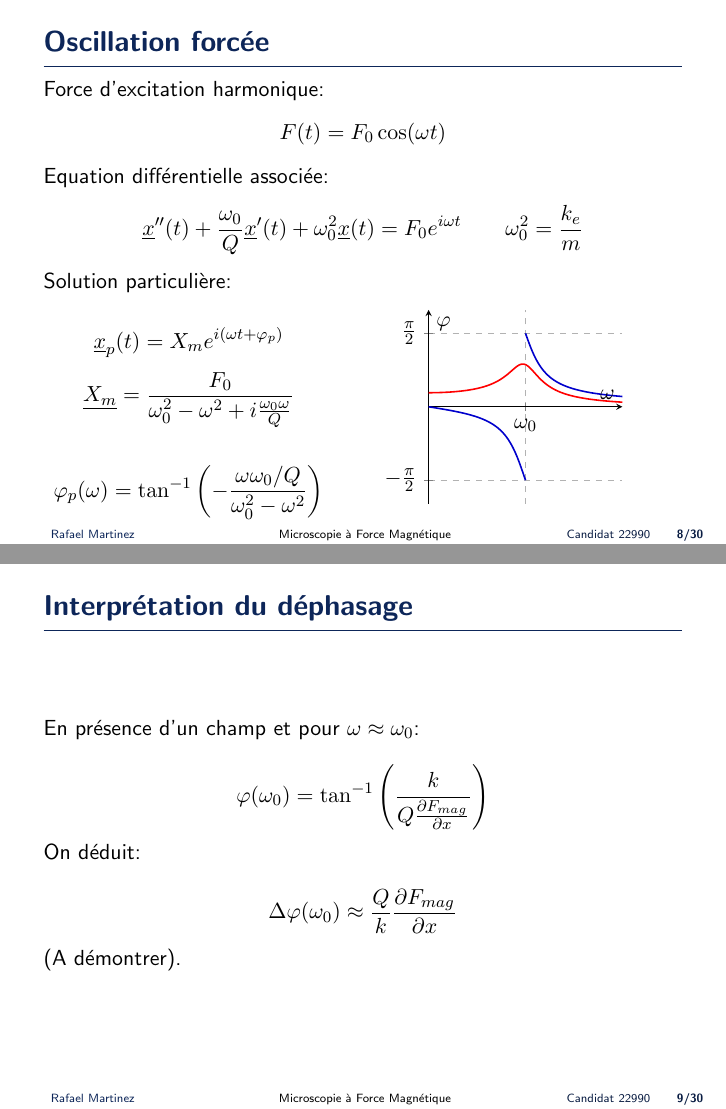
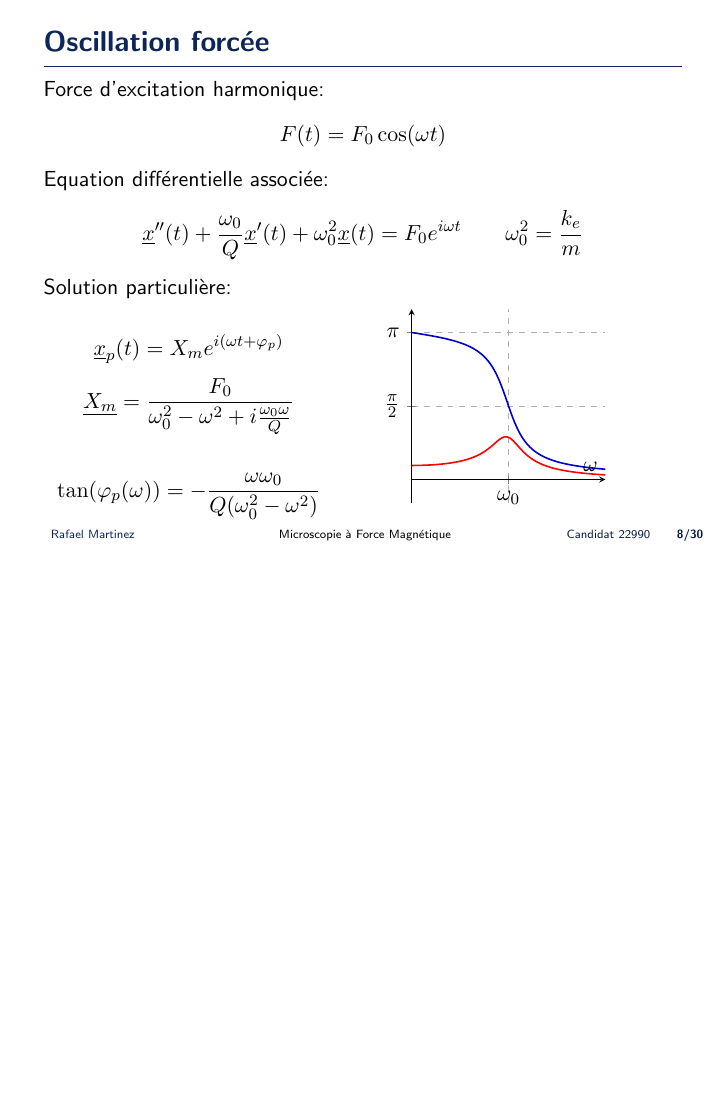
Before and after one commit to rafalou38/presentation-tipe, LaTeX slides (main.tex): pages 8 and 9 of 11 before the commit and page 8 of 10 after it, the two joined at a grey line, the shorter picture padded with empty space. Compiled offline with pdfLaTeX.

Commit message:
Meilleur graphique

```diff
--- a/main.tex
+++ b/main.tex
@@ -340,7 +340,7 @@
     \]
 
     \[
-    \varphi_p(\omega) = \tan^{-1}\left(-\frac{\omega \omega_0 / Q}{\omega_0^2 - \omega^2}\right)
+    \tan(\varphi_p(\omega)) = -\frac{\omega \omega_0}{Q(\omega_0^2 - \omega^2)}
     \]
         \end{column}
         \begin{column}{0.5\textwidth}
@@ -353,16 +353,16 @@
                 grid=both,
                 grid style={dashed, gray!60},
                 xmin=0, xmax=2,
-                ymin=-pi/2-0.5, ymax=pi/2+0.5,
+                ymin=-0.5, ymax=pi+0.5,
                 xtick={0,1},
                 xticklabels={$0$,$\omega_0$},
-                ytick={-pi/2,0,pi/2},
-                yticklabels={$-\frac{\pi}{2}$,$0$,$\frac{\pi}{2}$},
+                ytick={-pi/2,0,pi/2, pi},
+                yticklabels={$-\frac{\pi}{2}$,$0$,$\frac{\pi}{2}$, $\pi$},
                 xlabel={$\omega$},
-                ylabel={$\varphi$},
+                ylabel={},
             ]
             \addplot[mark=none, domain=0:0.9999, blue!80!black, thick]
-                {atan(-(x)/(3*(1-x^2))) * pi/180};
+                {pi+ atan(-(x)/(3*(1-x^2))) * pi/180};
 
             \addplot[mark=none, domain=1.0001:2, blue!80!black, thick]
                 {atan(-(x)/(3*(1-x^2))) * pi/180};
@@ -377,22 +377,22 @@
     \end{columns}
 \end{frame}
 
-\frame{\frametitle{Interprétation du déphasage}
-    En présence d'un champ et pour $\omega \approx \omega_0$:
+% \frame{\frametitle{Interprétation du déphasage}
+%     En présence d'un champ et pour $\omega \approx \omega_0$:
 
-    \[
-    \varphi(\omega_0) = \tan^{-1}\left(\frac{k}{Q\frac{\partial F_{mag}}{\partial x}}\right)
-    \]
+%     \[
+%     \varphi(\omega_0) = \tan^{-1}\left(\frac{k}{Q\frac{\partial F_{mag}}{\partial x}}\right)
+%     \]
 
 
-    On déduit:
+%     On déduit:
 
-    \[
-    \Delta \varphi(\omega_0) \approx \frac Qk \frac {\partial F_{mag}}{\partial x}
-    \]
+%     \[
+%     \Delta \varphi(\omega_0) \approx \frac Qk \frac {\partial F_{mag}}{\partial x}
+%     \]
 
-    (A démontrer).
-}
+%     (A démontrer).
+% }
 
 \section{Mise en oeuvre expérimentale du levier}
 
```
